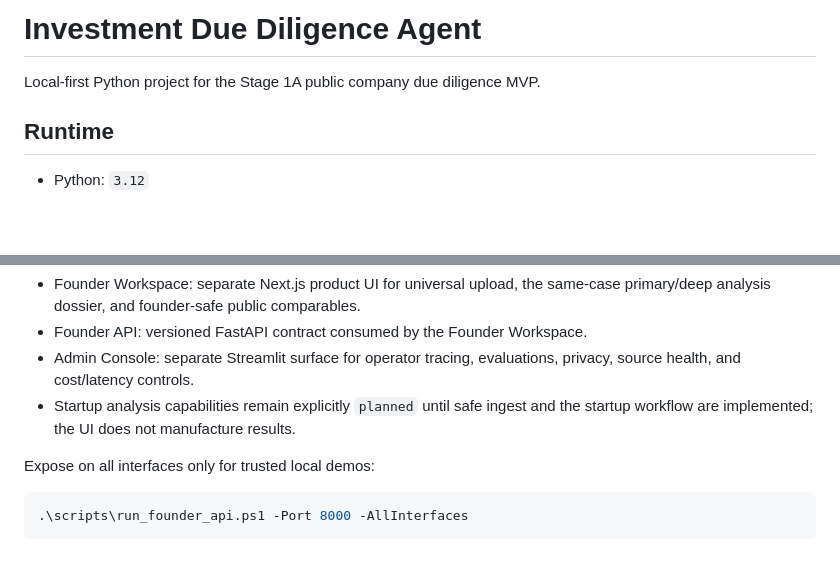
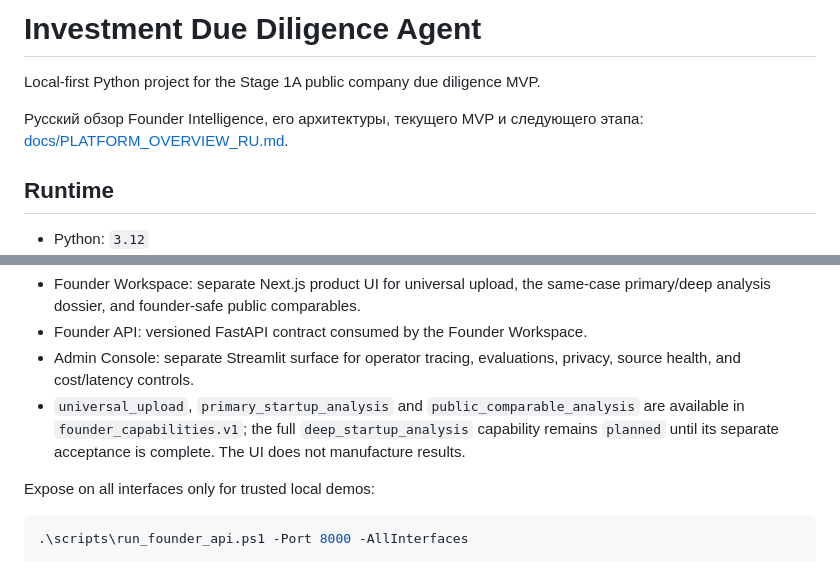
Before and after one commit to Akana92/Founder_Intelligence, a Markdown page: README.md, 2 parts joined by grey strips. Drawn GitHub-style; blank space fills up the shorter version.

Commit message:
docs: describe platform MVP and next stage

```diff
--- a/README.md
+++ b/README.md
@@ -1,6 +1,8 @@
 # Investment Due Diligence Agent
 
 Local-first Python project for the Stage 1A public company due diligence MVP.
+
+Русский обзор Founder Intelligence, его архитектуры, текущего MVP и следующего этапа: [docs/PLATFORM_OVERVIEW_RU.md](docs/PLATFORM_OVERVIEW_RU.md).
 
 ## Runtime
 
@@ -112,7 +114,7 @@ Surface split:
 - Founder Workspace: separate Next.js product UI for universal upload, the same-case primary/deep analysis dossier, and founder-safe public comparables.
 - Founder API: versioned FastAPI contract consumed by the Founder Workspace.
 - Admin Console: separate Streamlit surface for operator tracing, evaluations, privacy, source health, and cost/latency controls.
-- Startup analysis capabilities remain explicitly `planned` until safe ingest and the startup workflow are implemented; the UI does not manufacture results.
+- `universal_upload`, `primary_startup_analysis` and `public_comparable_analysis` are available in `founder_capabilities.v1`; the full `deep_startup_analysis` capability remains `planned` until its separate acceptance is complete. The UI does not manufacture results.
 
 Expose on all interfaces only for trusted local demos:
 
```
Also changed, not shown: docs/PLATFORM_OVERVIEW_RU.md (added, +219 -0 lines).
